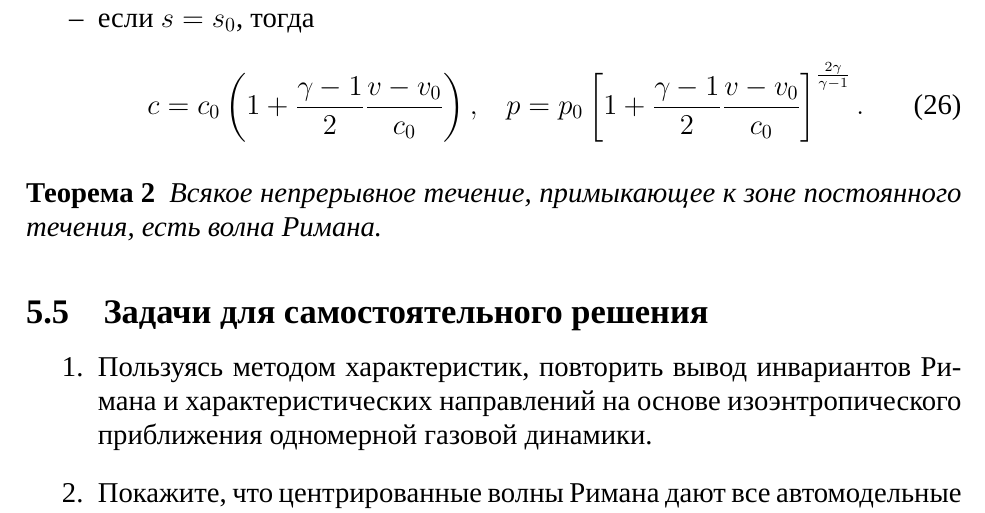
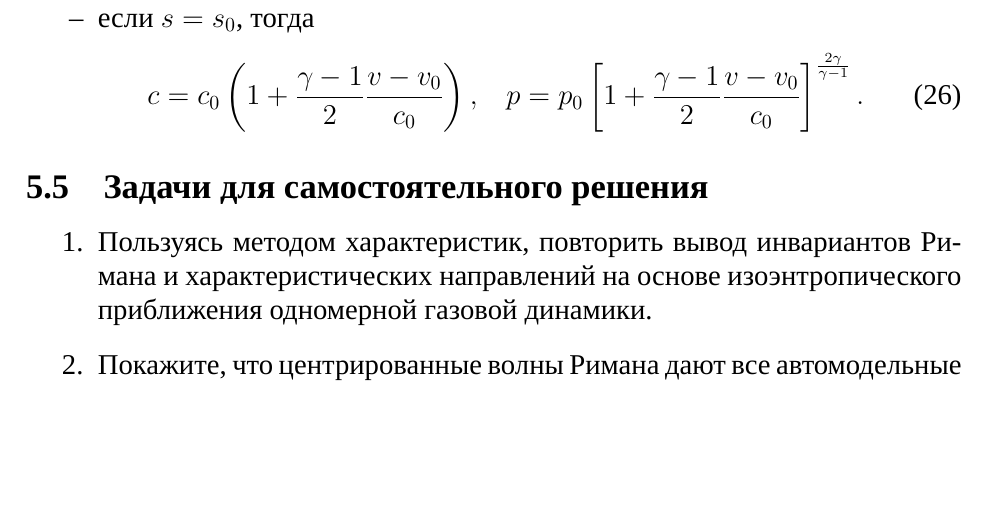
Before and after one commit to the-mozart/tagd_problems_2, a LaTeX document (tex/problems.tex): part of page 26 of 27 before the commit and part of page 26 of 26 after it, cut so that both start at the same text, the shorter picture padded with empty space. Compiled offline with XeLaTeX; a missing font is replaced by an installed copy or a similar font.

Commit message:
Исправлены неточности

```diff
--- a/tex/problems.tex
+++ b/tex/problems.tex
@@ -1326,11 +1326,6 @@ r = v + \int\frac{c(\rho)}{\rho} d\rho,
 	\end{equation}
 \end{itemize}
 
-\begin{theorems}
-Всякое непрерывное течение, примыкающее к зоне постоянного течения, есть волна Римана.
-\end{theorems}
-
-
 \subsection{Задачи для самостоятельного решения}
 
 \begin{problems}
```
